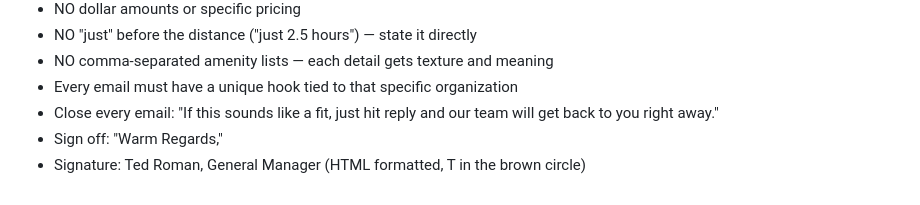
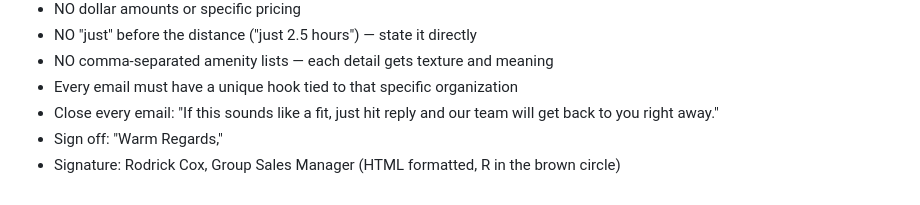
Before and after one commit to dylanfostercoxgp/Syfer-Dashboard, a Markdown page: Syfer_Email_Intelligence.md, the part around the change. GitHub-like rendering.

Commit message:
Update Syfer_Email_Intelligence.md — Rodrick Cox, Group Sales Manager

```diff
--- a/Syfer_Email_Intelligence.md
+++ b/Syfer_Email_Intelligence.md
@@ -209,4 +209,4 @@ That's a comma-separated list of amenities. It reads like every other resort ema
 - Every email must have a unique hook tied to that specific organization
 - Close every email: "If this sounds like a fit, just hit reply and our team will get back to you right away."
 - Sign off: "Warm Regards,"
-- Signature: Ted Roman, General Manager (HTML formatted, T in the brown circle)
+- Signature: Rodrick Cox, Group Sales Manager (HTML formatted, R in the brown circle)
```
